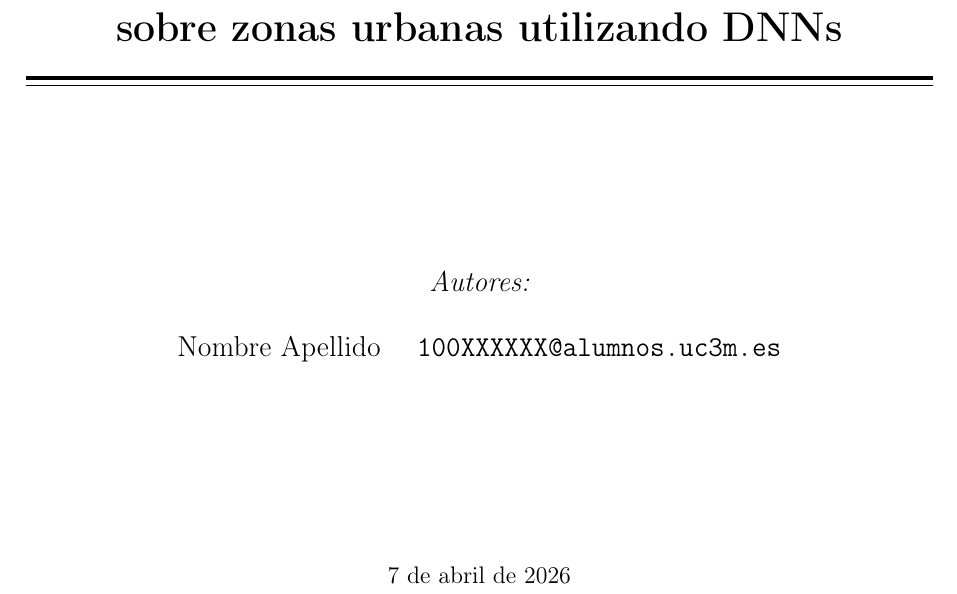
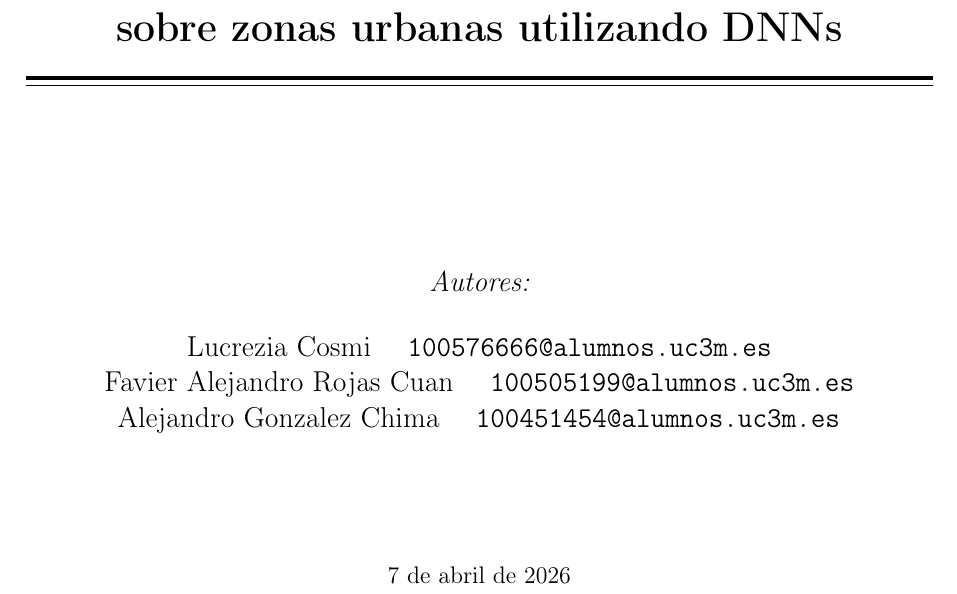
Before and after one commit to AlexCuan/APAI_P1, a LaTeX document (report/informe.tex): part of page 1 of 5, cut so that both start at the same text. Compiled offline with pdfLaTeX.

Commit message:
update informe

```diff
--- a/report/informe.tex
+++ b/report/informe.tex
@@ -52,7 +52,9 @@
 
     {\Large\itshape Autores:\par}
     \vspace{0.5cm}
-    {\Large  Nombre Apellido \quad \texttt{100XXXXXX@alumnos.uc3m.es}\par}
+    {\Large  Lucrezia Cosmi \quad \texttt{100576666@alumnos.uc3m.es}\par}
+    {\Large  Favier Alejandro Rojas Cuan \quad \texttt{100505199@alumnos.uc3m.es}\par}
+    {\Large  Alejandro Gonzalez Chima \quad \texttt{100451454@alumnos.uc3m.es}\par}
 
     \vfill
     {\large \today\par}
```
